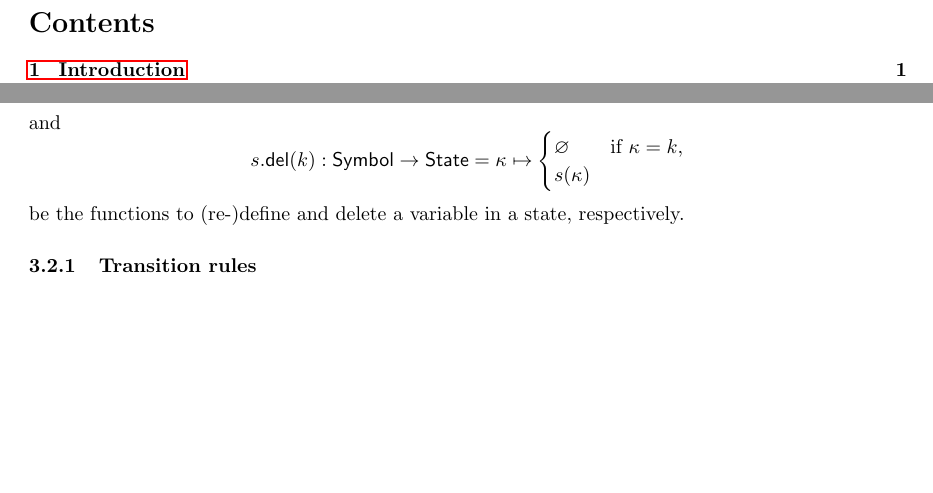
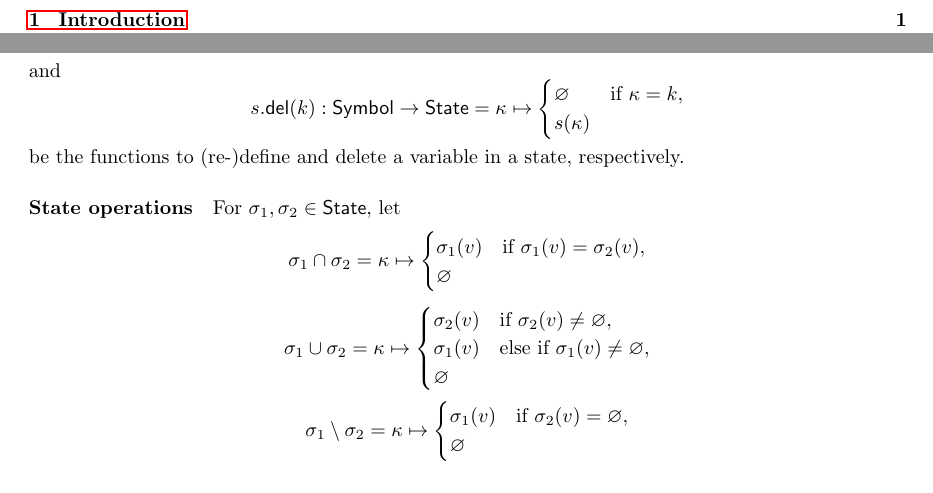
Before and after one commit to TheRightThing/tetra-spec, a LaTeX document (latex/tetra-spec.tex, which reads latex/semantics.tex): two parts of pages 2 and 5 of 6, joined at a grey line, cut at the place of the change, the shorter picture padded with empty space. Compiled offline with pdfLaTeX.

Commit message:
[semantics] Added state operations.

```diff
--- a/latex/semantics.tex
+++ b/latex/semantics.tex
@@ -51,6 +51,31 @@ $$
 \end{cases}
 $$
 be the functions to (re-)define and delete a variable in a state, respectively.
+
+\paragraph{State operations}
+For $\sigma_1, \sigma_2 \in \State$, let
+$$
+	\sigma_1 \cap \sigma_2 =
+		\kappa \mapsto \begin{cases}
+			\sigma_1(v) &\text{if } \sigma_1(v) = \sigma_2(v),\\
+			\varnothing
+		\end{cases}
+$$
+$$
+	\sigma_1 \cup \sigma_2 =
+		\kappa \mapsto \begin{cases}
+			\sigma_2(v) &\text{if } \sigma_2(v) \neq \varnothing,\\
+			\sigma_1(v) &\text{else if } \sigma_1(v) \neq \varnothing,\\
+			\varnothing
+		\end{cases}
+$$
+$$
+	\sigma_1 \setminus \sigma_2 =
+		\kappa \mapsto \begin{cases}
+			\sigma_1(v) &\text{if } \sigma_2(v) = \varnothing,\\
+			\varnothing
+		\end{cases}
+$$
 
 \subsubsection{Transition rules}
 Let $\Sigma$ be a state.
```
